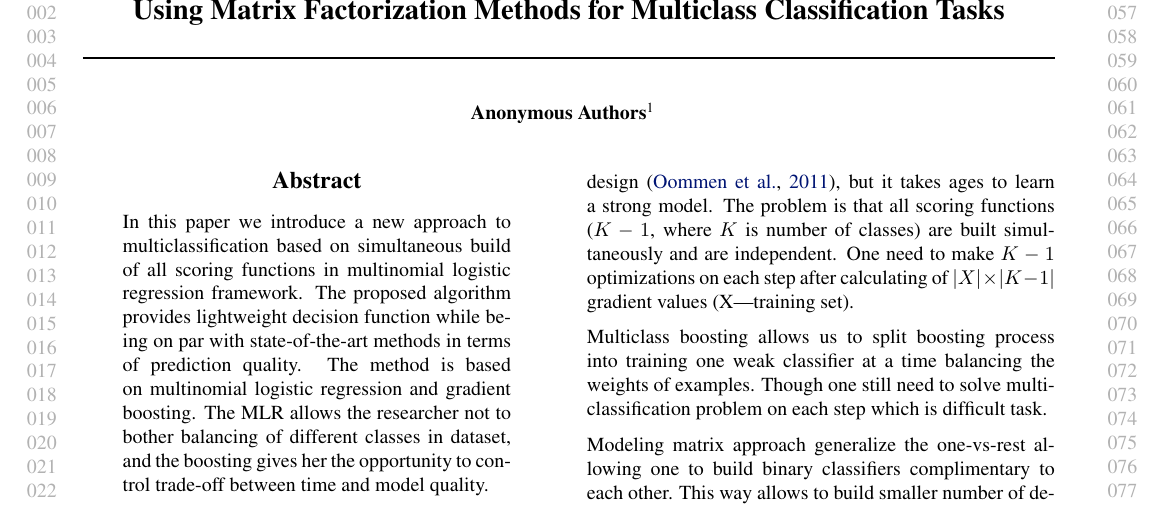
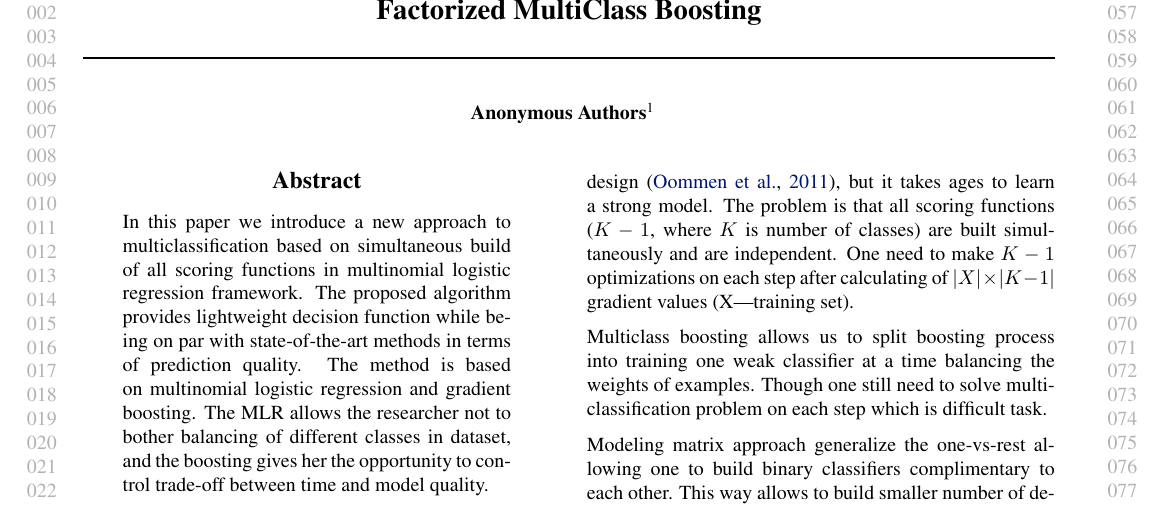
Before and after one commit to qdeee/draft, a LaTeX problem sheet (src/example_paper.tex): part of page 1 of 7, cut at the place of the change. Compiled offline with pdfLaTeX.

Commit message:
Name of the paper

```diff
--- a/src/example_paper.tex
+++ b/src/example_paper.tex
@@ -66,12 +66,12 @@
 
 % The \icmltitle you define below is probably too long as a header.
 % Therefore, a short form for the running title is supplied here:
-\icmltitlerunning{Using Matrix Factorization Methods for Multiclass Classification tasks}
+\icmltitlerunning{Factorized MultiClass Boosting}
 
 \begin{document}
 
 \twocolumn[
-\icmltitle{Using Matrix Factorization Methods for Multiclass Classification Tasks}
+\icmltitle{Factorized MultiClass Boosting}
 
 
 % It is OKAY to include author information, even for blind
```
